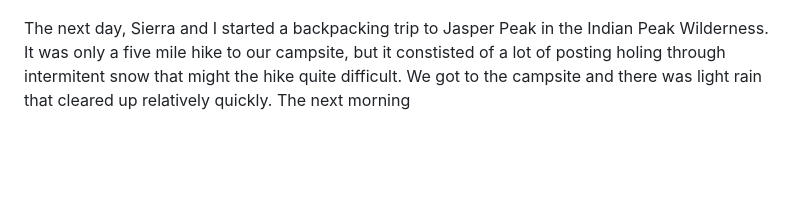
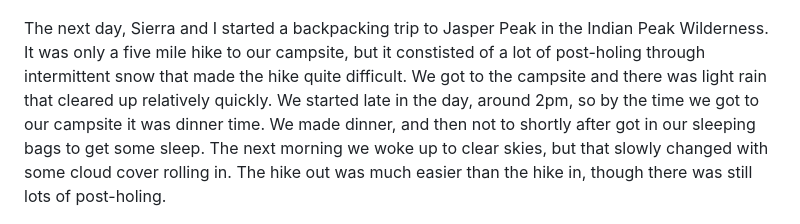
Before and after one commit to AndrewWD1/blog, a Markdown page: src/markdown-pages/2021_06_07_Summer_Skiing_and_Backpacking.md, the part around the change printed below. GitHub-like rendering; blank space fills up the shorter version.

```diff
--- a/src/markdown-pages/2021_06_07_Summer_Skiing_and_Backpacking.md
+++ b/src/markdown-pages/2021_06_07_Summer_Skiing_and_Backpacking.md
@@ -13,7 +13,7 @@ More recently, Levi and I attempted to ski the Northeast Face of Jasper Peak on
 
 ![View into the Indian Peak Wilderness toward Jasper Peak](../images/2021_06_07_Summer_Skiing_and_Backpacking/Toward_Jasper_Peak.jpg)
 
-The next day, Sierra and I started a backpacking trip to Jasper Peak in the Indian Peak Wilderness. It was only a five mile hike to our campsite, but it constisted of a lot of posting holing through intermitent snow that might the hike quite difficult. We got to the campsite and there was light rain that cleared up relatively quickly. The next morning
+The next day, Sierra and I started a backpacking trip to Jasper Peak in the Indian Peak Wilderness. It was only a five mile hike to our campsite, but it constisted of a lot of post-holing through intermittent snow that made the hike quite difficult. We got to the campsite and there was light rain that cleared up relatively quickly. We started late in the day, around 2pm, so by the time we got to our campsite it was dinner time. We made dinner, and then not to shortly after got in our sleeping bags to get some sleep. The next morning we woke up to clear skies, but that slowly changed with some cloud cover rolling in. The hike out was much easier than the hike in, though there was still lots of post-holing.
 
 ![snow on Jasper Lake hike](../images/2021_06_07_Summer_Skiing_and_Backpacking/jasper_lake_snow.jpg)
 
```
Also changed, not shown: other parts of src/markdown-pages/2021_06_07_Summer_Skiing_and_Backpacking.md (+10 -0 lines), src/images/2021_06_07_Summer_Skiing_and_Backpacking/Mount_Toll.jpg (added), src/images/2021_06_07_Summer_Skiing_and_Backpacking/Mount_Toll_far.jpg (added), src/images/2021_06_07_Summer_Skiing_and_Backpacking/Mount_toll_ski_line.jpg (added).
